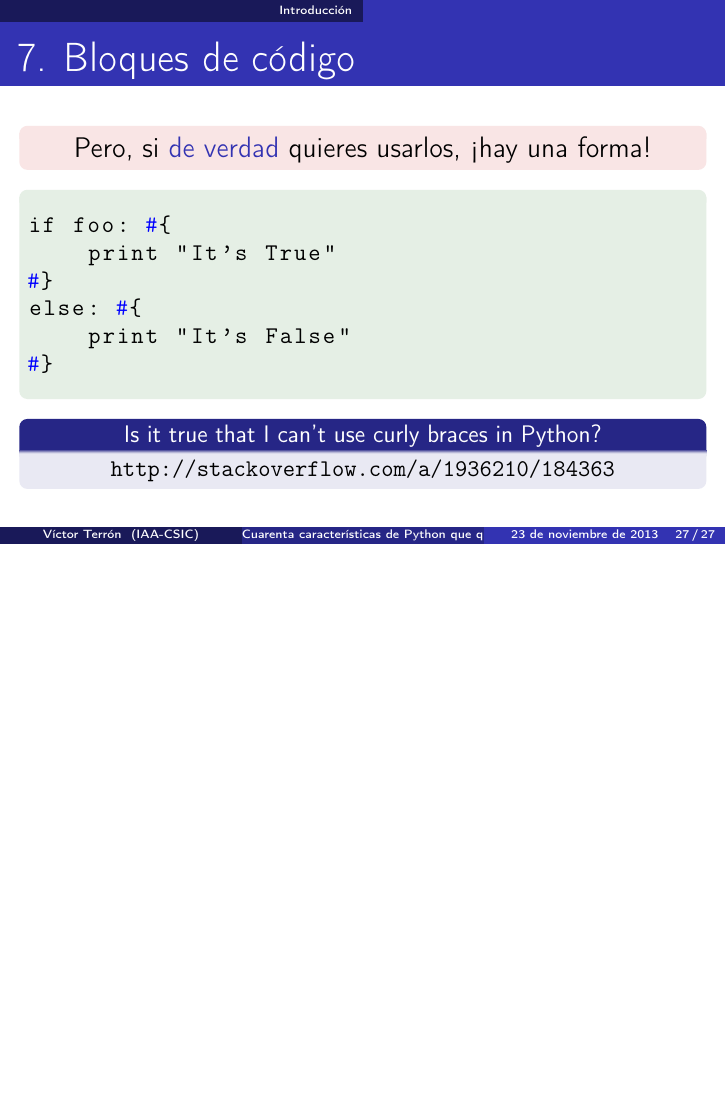
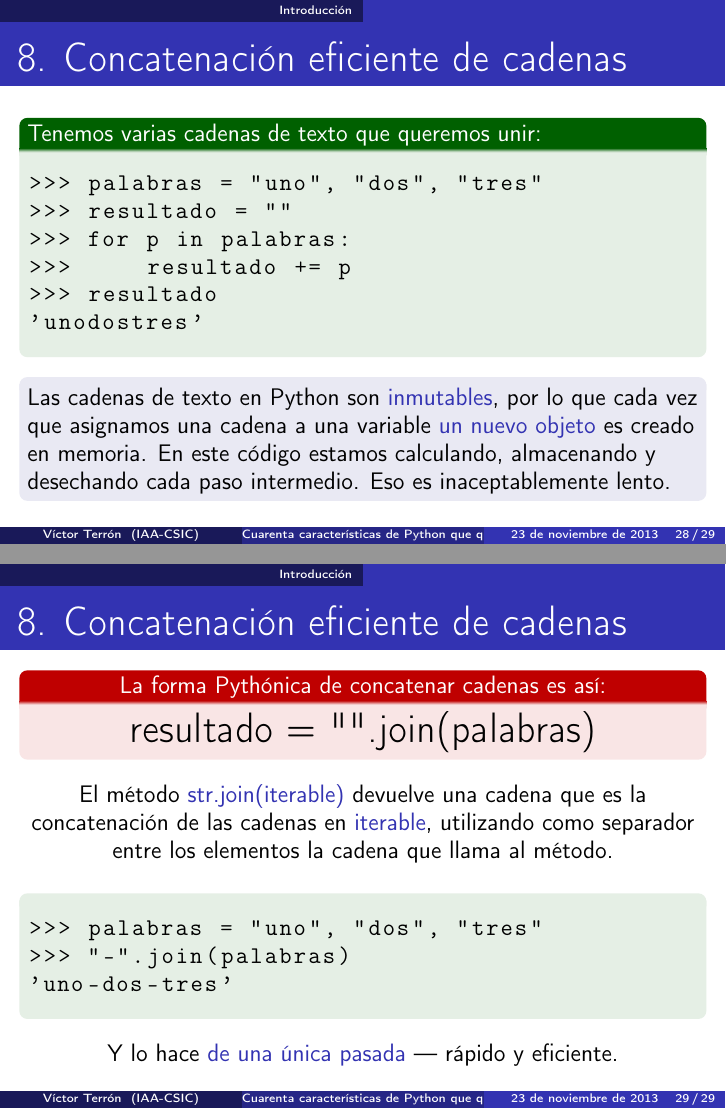
Before and after one commit to vterron/python-talks, LaTeX slides (python-cuarenta.tex): page 27 of 27 before the commit and pages 28 and 29 of 29 after it, the two joined at a grey line, the shorter picture padded with empty space. Compiled offline with pdfLaTeX.

Commit message:
Añade punto 8 — str.join()

```diff
--- a/python-cuarenta.tex
+++ b/python-cuarenta.tex
@@ -619,4 +619,57 @@ else: !\color{blue}{\#}!{
   \end{block}
 \end{frame}
 
+\begin{frame}[fragile]{8. Concatenación eficiente de cadenas}
+  \small
+  \begin{exampleblock}
+    {Tenemos varias cadenas de texto que queremos unir:}
+    \small
+    \begin{lstlisting}
+>>> palabras = "uno", "dos", "tres"
+>>> resultado = ""
+>>> for p in palabras:
+>>>     resultado += p
+>>> resultado
+'unodostres'
+    \end{lstlisting}
+  \end{exampleblock}
+
+  \begin{block}{}
+    Las cadenas de texto en Python son \structure{inmutables}, por lo
+    que cada vez que asignamos una cadena a una variable \structure{un
+    nuevo objeto} es creado en memoria. En este código estamos
+    calculando, almacenando y desechando cada paso intermedio.
+    Eso es inaceptablemente lento.
+  \end{block}
+\end{frame}
+
+\begin{frame}[fragile]{8. Concatenación eficiente de cadenas}
+  \begin{alertblock}
+    {\centering \small
+      La forma Pythónica de concatenar cadenas es así:}
+    \centering \Large resultado = "".join(palabras)
+  \end{alertblock}
+
+  \small
+  \begin{center}
+    El método \structure{str.join(iterable)} devuelve una cadena que
+    es la concatenación de las cadenas en \structure{iterable},
+    utilizando como separador entre los elementos la cadena que llama
+    al método.
+  \end{center}
+
+  \begin{exampleblock}{}
+    \begin{lstlisting}
+>>> palabras = "uno", "dos", "tres"
+>>> "-".join(palabras)
+'uno-dos-tres'
+    \end{lstlisting}
+  \end{exampleblock}
+
+  \small
+  \begin{center}
+    Y lo hace \structure{de una única pasada} --- rápido y eficiente.
+  \end{center}
+\end{frame}
+
 \end{document}
```
